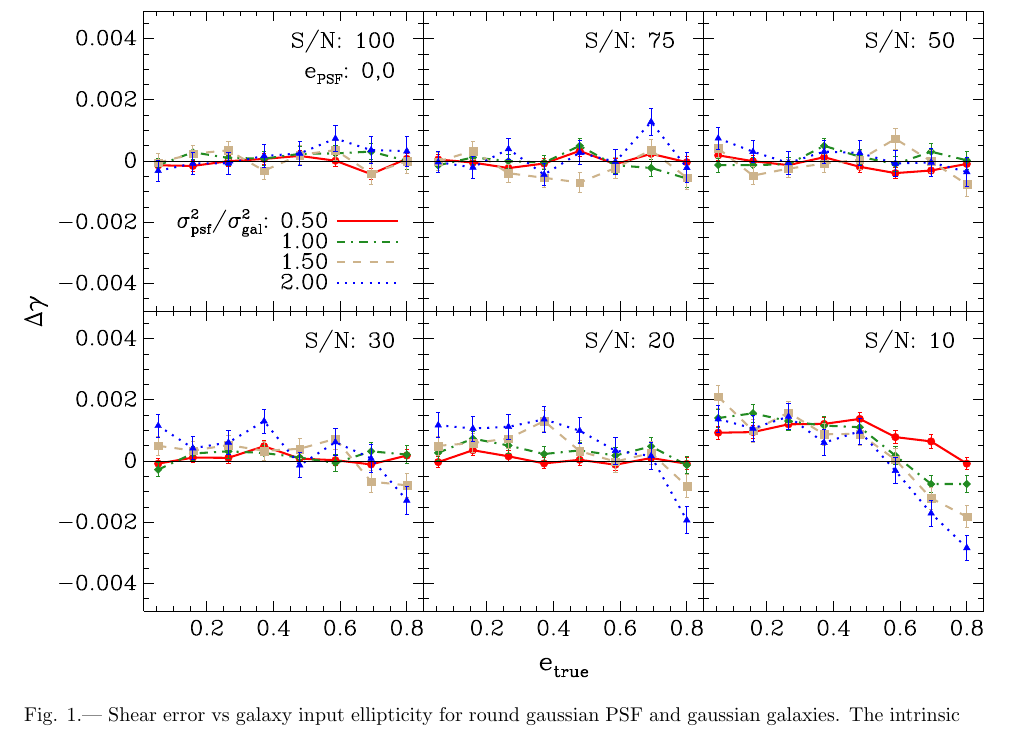
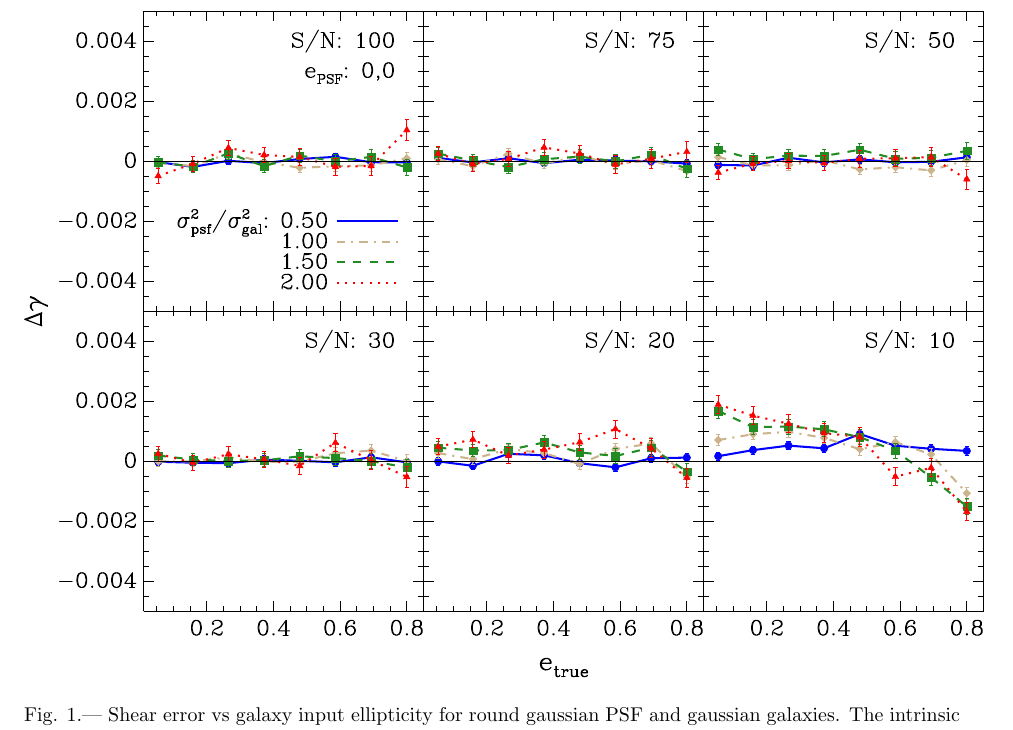
Before and after one commit to esheldon/latex, a LaTeX paper (gmix/gmix.tex): part of page 6 of 16, cut so that both start at the same text. Compiled offline with pdfLaTeX.

Commit message:
replaced gg vs ellip

```diff
--- a/gmix/gmix.tex
+++ b/gmix/gmix.tex
@@ -310,11 +310,11 @@ simulation.
 
 \begin{figure}[t] \centering
  \centering
- \includegraphics[scale=1]{figures/set-e-gg01-yr-0.005-0.005-vs-e.eps}
+ \includegraphics[scale=1]{figures/set-e-gg02-yr-0.005-0.005-vs-e.eps}
 
  \caption{Shear error vs galaxy input ellipticity for round gaussian \psf\ and
  gaussian galaxies. The intrinsic shear is 0.01.  In this plot we show
- $\gamma_1$; we find similar results for $\gamma_2$.  \label{fig:set-e-gg01}}
+ $\gamma_1$; we find similar results for $\gamma_2$.  \label{fig:set-e-gg02}}
 
 \end{figure}
 
```
Also changed, not shown: gmix/figures/set-e-gg02-yr-0.005-0.005-vs-e.eps, gmix/gmix.tex (2 more changed lines).
